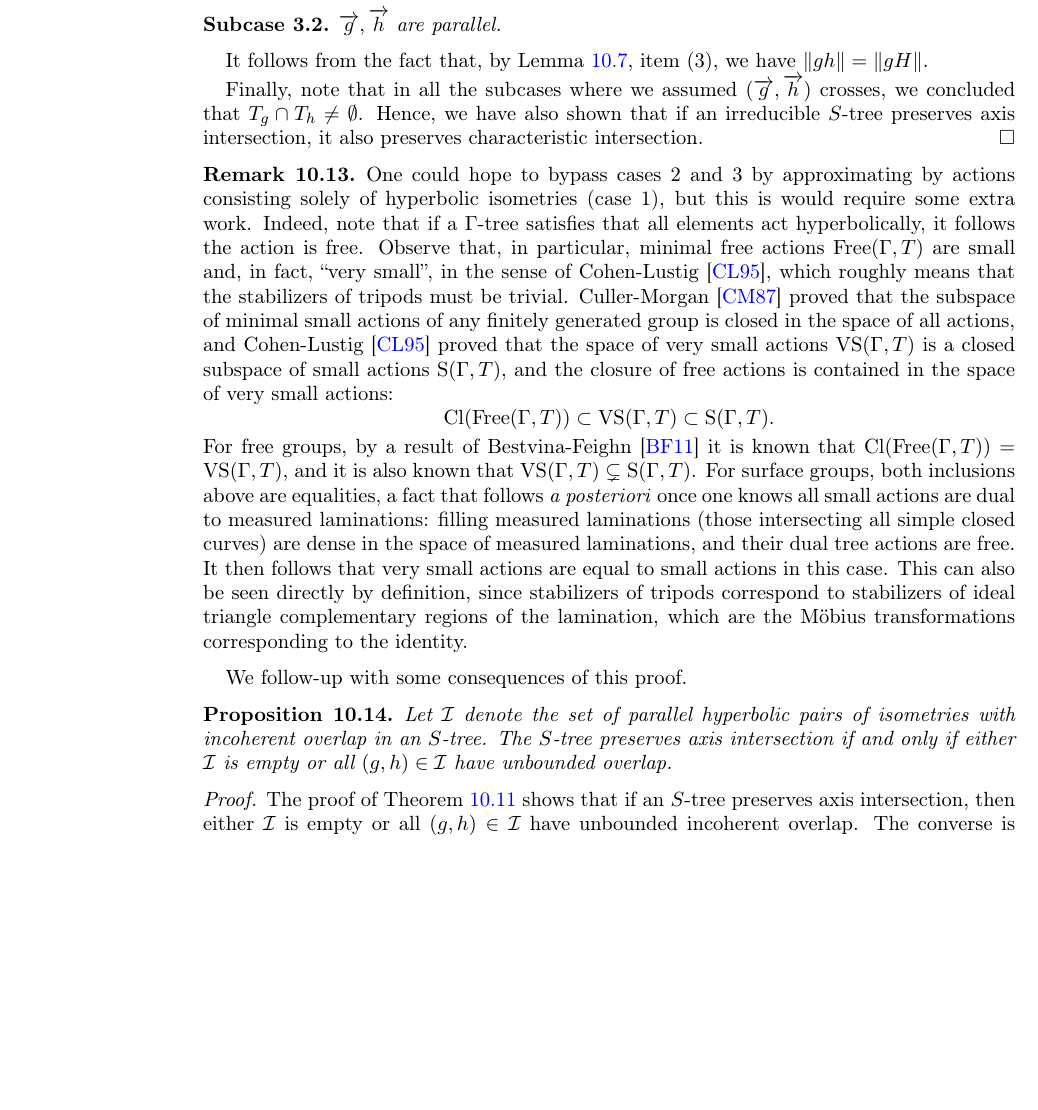
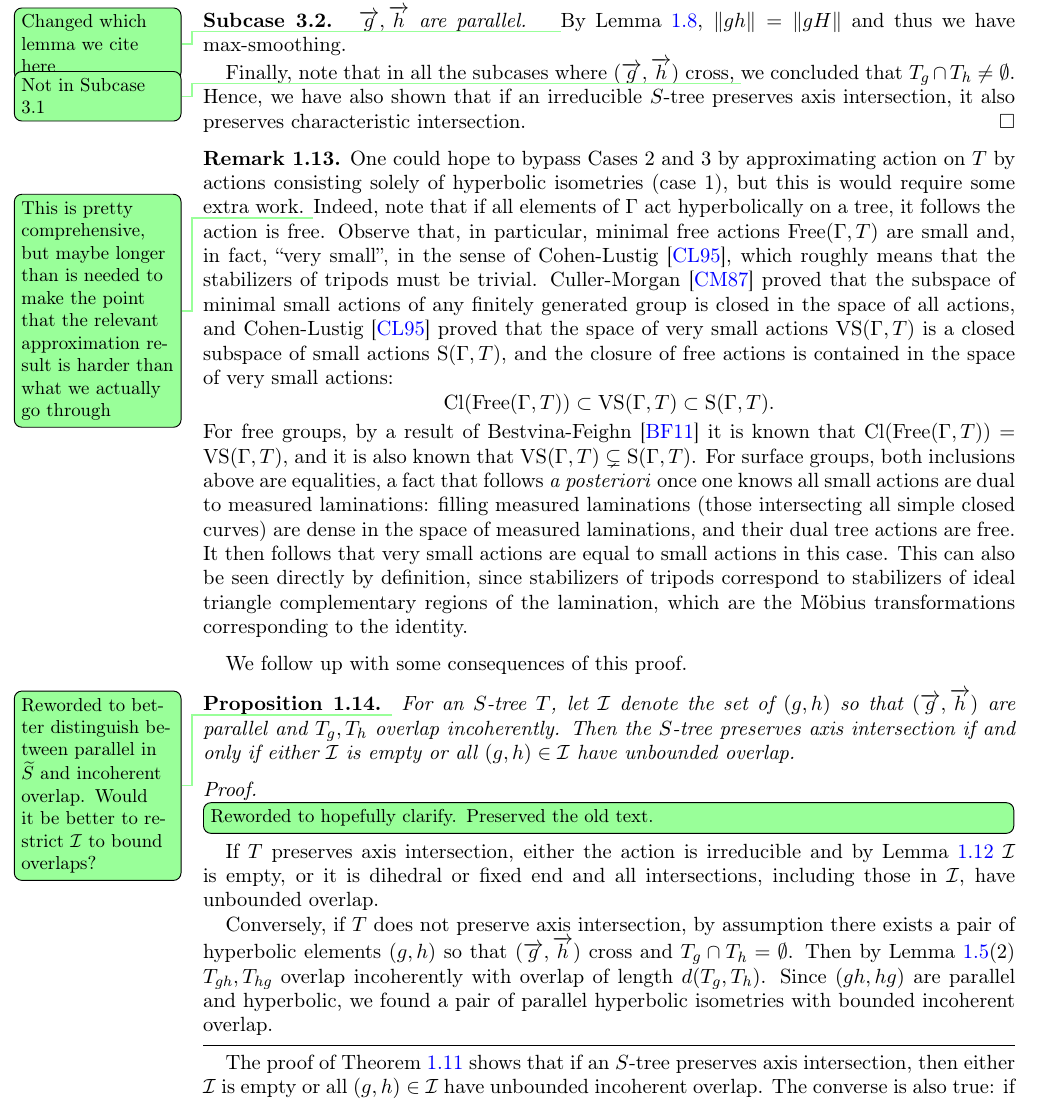
Before and after one commit to dpthurst/Currents-and-intersections, a LaTeX paper (Intersections.tex, which reads skora.tex): part of page 86 of 100 before the commit and part of page 10 of 13 after it, cut so that both start at the same text, the shorter picture padded with empty space. Compiled offline with pdfLaTeX.

Commit message:
Skora: More edits

```diff
--- a/Intersections.tex
+++ b/Intersections.tex
@@ -100,7 +98,10 @@
 
 %dealing with cases and subcases in proofs
 \newtheorem{case}{Case}
-\newtheorem{subcase}{Subcase}[case]
+\newcounter{subcase}[case]
+\newenvironment{subcase}%
+  {\smallskip\par\refstepcounter{subcase}\noindent\textbf{Subcase \thecase.\thesubcase.}\ \begingroup\itshape}%
+  {\endgroup}
 
 
 \theoremstyle{definition}
@@ -248,7 +249,7 @@
 % This suppresses warnings when multiple PDFS are included on a single page
 %\pdfsuppresswarningpagegroup=1
 
-%\includeonly{skora}
+\includeonly{skora}
 
 \begin{document}
 \title{The intersection dual of geodesic currents}
--- a/skora.tex
+++ b/skora.tex
@@ -644,16 +653,24 @@ This is a contradiction by Lemma~\ref{lem:parallel-incoherent}.
 \begin{subcase}
   $\ora{g}, \ora{h}$ are parallel. \end{subcase}
-It follows from the fact that, by Lemma~\ref{lem:pau_ell_hyp}, item (3), we have $\| gh\| = \| gH\|$.
+\DPTtodo{Changed which lemma we cite here}
+By Lemma~\ref{lem:pau_two_ell}, $\| gh\| = \| gH\|$ and
+thus we have max\hyp smoothing.
 
-Finally, note that in all the subcases where we assumed $(\ora{g},\ora{h})$ crosses, we concluded that $T_g \cap T_h \neq \emptyset$.
+Finally, note that in all the subcases where
+$(\ora{g},\ora{h})$ cross,
+\DPTtodo{Not in Subcase 3.1}
+we concluded that $T_g \cap T_h \neq \emptyset$.
 Hence, we have also shown that if an irreducible $S$-tree preserves
 axis intersection, it also preserves characteristic intersection.
 \end{proof}
 
 \begin{remark}
-One could hope to bypass cases 2 and 3 by approximating by actions consisting solely of hyperbolic isometries (case 1), but this is would require some extra work.
-Indeed, note that if a $\Gamma$-tree satisfies that all elements
-act hyperbolically, it follows the action is free.
+One could hope to bypass Cases 2 and 3 by approximating action on $T$ by actions consisting solely of hyperbolic isometries (case 1), but this is would require some extra work.
+\DPTtodo{This is pretty comprehensive, but maybe longer than is needed
+to make the point that the relevant approximation result is harder
+than what we actually go through}
+Indeed, note that if all elements of~$\Gamma$
+act hyperbolically on a tree, it follows the action is free.
 Observe that, in particular,
 minimal free actions $\operatorname{Free}(\Gamma, T)$ are small and, in fact, ``very small'', in the sense of Cohen-Lustig~\cite{CL95:Verysmall}, which roughly means that the stabilizers of tripods must be trivial.
 Culler-Morgan~\cite{CM87:GroupActions} proved that the subspace of minimal small actions of any finitely generated group is closed in the space of all actions, and Cohen-Lustig~\cite{CL95:Verysmall} proved that the space of very small actions $\operatorname{VS}(\Gamma,T)$ is a closed subspace of small actions $\operatorname{S}(\Gamma, T)$, and the closure of free actions is contained in the space of very small actions:
@@ -665,13 +682,36 @@ For surface groups, both inclusions above are equalities, a fact that follows \e
 It then follows that very small actions are equal to small actions in this case. This can also be seen directly by definition, since stabilizers of tripods correspond to stabilizers of ideal triangle complementary regions of the lamination, which are the M\"obius transformations corresponding to the identity.
 \end{remark}
 
-We follow-up with some consequences of this proof.
+We follow up with some consequences of this proof.
 
 \begin{proposition}
-  Let $\mathcal{I}$ denote the set of parallel hyperbolic pairs of isometries with incoherent overlap in an $S$-tree.
- The $S$-tree preserves axis intersection if and only if either $\mathcal{I}$ is empty or all $(g,h) \in \mathcal{I}$ have unbounded overlap.
+  \DPTtodo{Reworded to better distinguish between parallel in $\wt S$
+    and incoherent overlap. Would it be better to restrict
+    $\mathcal{I}$ to bound overlaps?}
+  For an $S$-tree~$T$,
+  let $\mathcal{I}$ denote the set of $(g,h)$ so that
+  $(\ora{g},\ora{h})$ are parallel and $T_g,T_h$ overlap incoherently.
+ Then the $S$-tree preserves axis intersection if and only if either $\mathcal{I}$ is empty or all $(g,h) \in \mathcal{I}$ have unbounded overlap.
  \label{prop:preserves_axis}
 \end{proposition}
 \begin{proof}
+  \DPTtodo[inline]{Reworded to hopefully clarify. Preserved the old text.}
+If $T$ preserves axis intersection, either
+the action is irreducible and by Lemma~\ref{lem:parallel-incoherent}
+$\mathcal{I}$ is
+empty, or it is dihedral or fixed end and all intersections, including those in
+$\mathcal{I}$, have unbounded overlap.
+
+Conversely, if $T$ does not preserve axis intersection, by assumption
+there exists a pair of hyperbolic elements
+$(g,h)$ so that $(\ora{g},\ora{h})$ cross and $T_g \cap T_h =
+\emptyset$. Then by Lemma~\ref{lem:foundation_trees}(2)
+$T_{gh},T_{hg}$ overlap incoherently with overlap of length
+$d(T_g,T_h)$. Since $(gh,hg)$ are parallel and hyperbolic, we
+found a pair of parallel hyperbolic isometries with bounded incoherent
+overlap.
+
+\medskip\hrule\medskip
+
 The proof of Theorem~\ref{thm:small} shows that if an $S$-tree preserves axis intersection, then either $\mathcal{I}$ is empty or all $(g,h) \in \mathcal{I}$ have unbounded incoherent overlap.
-The converse is also true: if an $S$-tree does not preserve axis intersection, it means there exists a pair of hyperbolic elements $(g,h)$ so that $T_g \cap T_h = \emptyset$. This implies, by Lemma~\ref{lem:foundation_trees} (2) that $T_{gh},T_{hg}$ overlap incoherently with overlap of length $d(T_g,T_h)$, and since $(gh,hg)$ are parallel and hyperbolic, we found a pair of parallel hyperbolic isometries with bounded incoherent overlap, which proves the other implication.
+The converse is also true: if an $S$-tree does not preserve axis
```
Also changed, not shown: Intersections.tex (6 more changed lines), skora.tex (40 more changed lines).
